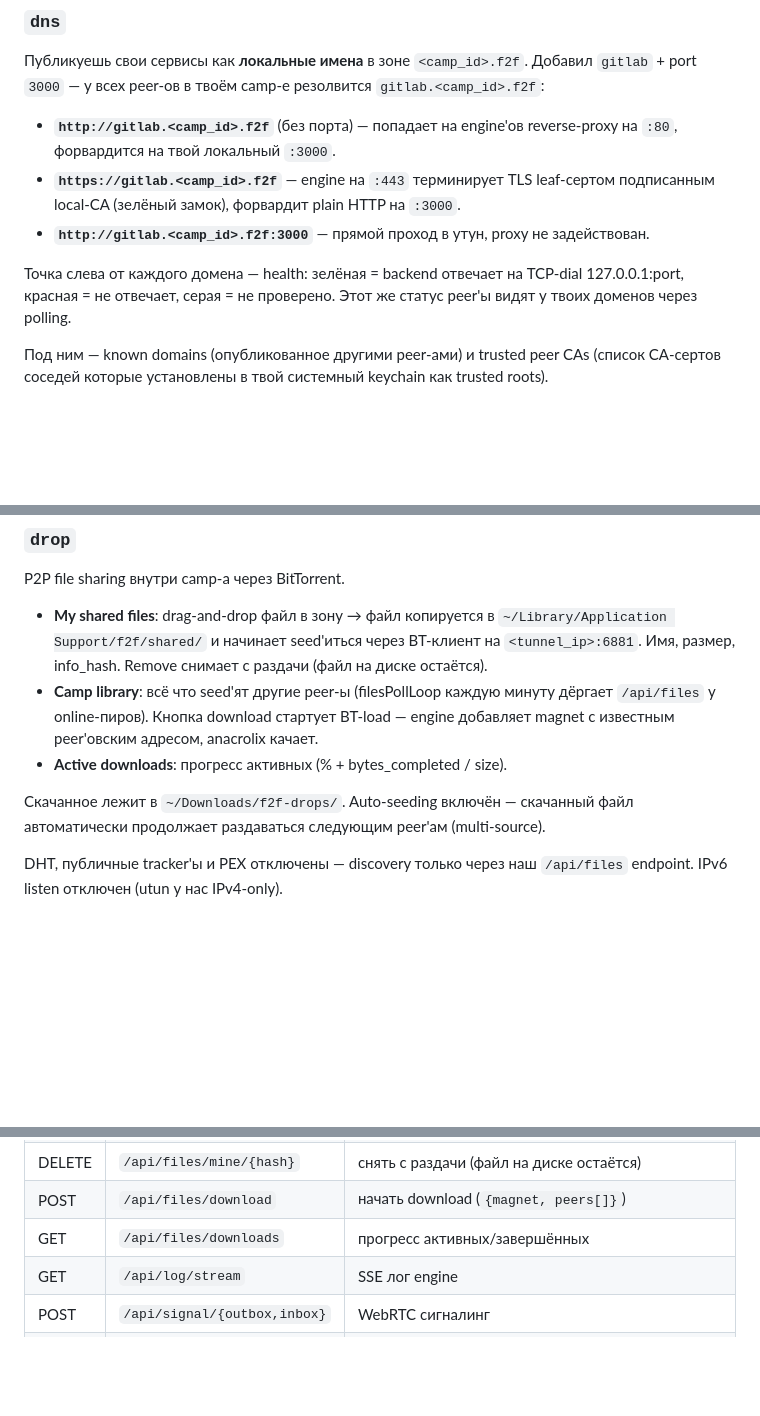
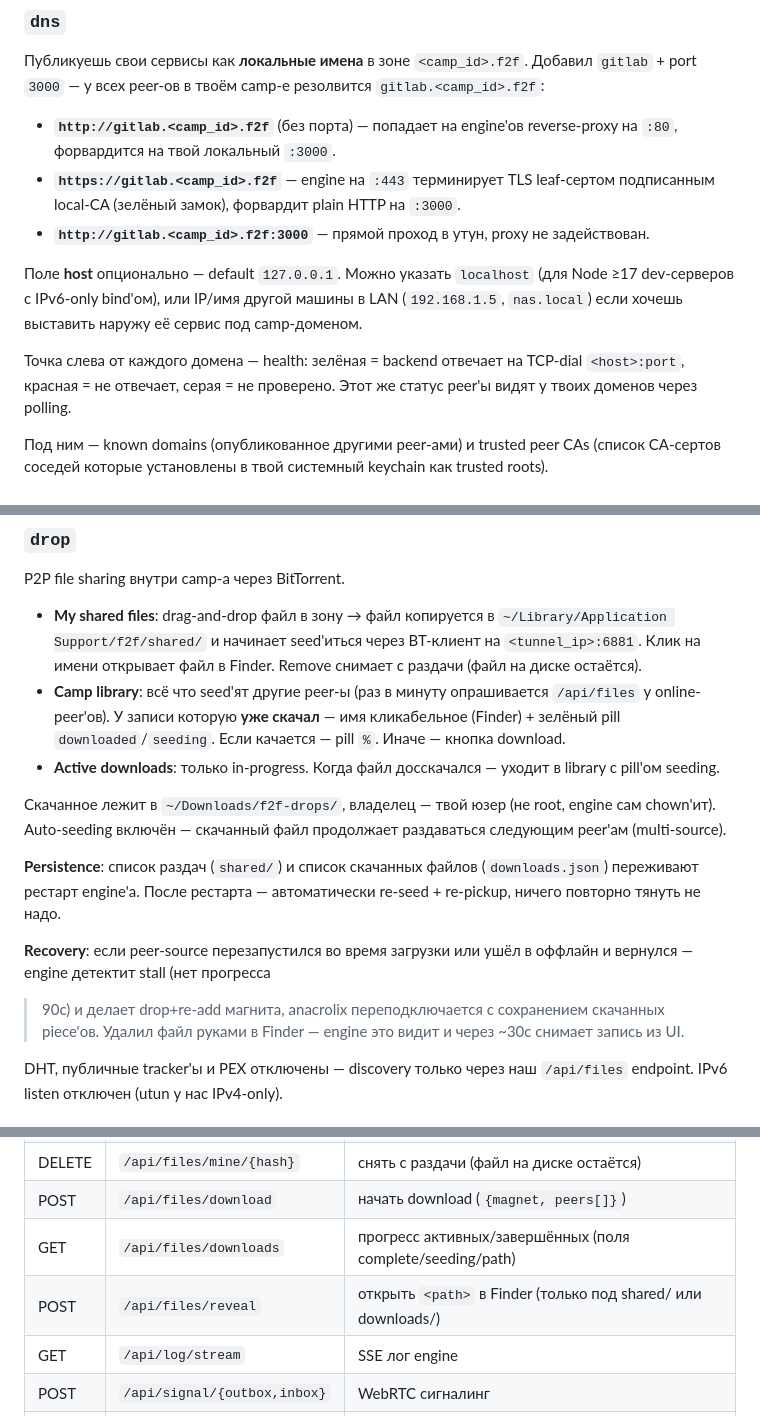
Before and after one commit to vseplet/f2f, a Markdown page: source/mac/README.md, 3 parts joined by grey strips. Rendered like a GitHub page; blank space fills up the shorter version.

Commit message:
docs: dns host field, drop reveal/persistence/recovery/chown

```diff
--- a/source/mac/README.md
+++ b/source/mac/README.md
@@ -121,8 +121,13 @@ peer-у. У них поднимется egress, и пакет уйдёт в пу
 - **`http://gitlab.<camp_id>.f2f:3000`** — прямой проход в утун,
   proxy не задействован.
 
+Поле **host** опционально — default `127.0.0.1`. Можно указать
+`localhost` (для Node ≥17 dev-серверов с IPv6-only bind'ом), или
+IP/имя другой машины в LAN (`192.168.1.5`, `nas.local`) если хочешь
+выставить наружу её сервис под camp-доменом.
+
 Точка слева от каждого домена — health: зелёная = backend отвечает на
-TCP-dial 127.0.0.1:port, красная = не отвечает, серая = не проверено.
+TCP-dial `<host>:port`, красная = не отвечает, серая = не проверено.
 Этот же статус peer'ы видят у твоих доменов через polling.
 
 Под ним — known domains (опубликованное другими peer-ами) и trusted
@@ -147,17 +152,29 @@ P2P file sharing внутри camp-а через BitTorrent.
 
 - **My shared files**: drag-and-drop файл в зону → файл копируется в
   `~/Library/Application Support/f2f/shared/` и начинает seed'иться
-  через BT-клиент на `<tunnel_ip>:6881`. Имя, размер, info_hash.
-  Remove снимает с раздачи (файл на диске остаётся).
-- **Camp library**: всё что seed'ят другие peer-ы (filesPollLoop
-  каждую минуту дёргает `/api/files` у online-пиров). Кнопка
-  download стартует BT-load — engine добавляет magnet с известным
-  peer'овским адресом, anacrolix качает.
-- **Active downloads**: прогресс активных (% + bytes_completed / size).
+  через BT-клиент на `<tunnel_ip>:6881`. Клик на имени открывает
+  файл в Finder. Remove снимает с раздачи (файл на диске остаётся).
+- **Camp library**: всё что seed'ят другие peer-ы (раз в минуту
+  опрашивается `/api/files` у online-peer'ов). У записи которую
+  **уже скачал** — имя кликабельное (Finder) + зелёный pill
+  `downloaded`/`seeding`. Если качается — pill `%`. Иначе — кнопка
+  download.
+- **Active downloads**: только in-progress. Когда файл досскачался —
+  уходит в library с pill'ом seeding.
 
-Скачанное лежит в `~/Downloads/f2f-drops/`. Auto-seeding включён —
-скачанный файл автоматически продолжает раздаваться следующим
-peer'ам (multi-source).
+Скачанное лежит в `~/Downloads/f2f-drops/`, владелец — твой юзер
+(не root, engine сам chown'ит). Auto-seeding включён — скачанный
+файл продолжает раздаваться следующим peer'ам (multi-source).
+
+**Persistence**: список раздач (`shared/`) и список скачанных файлов
+(`downloads.json`) переживают рестарт engine'а. После рестарта —
+автоматически re-seed + re-pickup, ничего повторно тянуть не надо.
+
+**Recovery**: если peer-source перезапустился во время загрузки или
+ушёл в оффлайн и вернулся — engine детектит stall (нет прогресса
+>90с) и делает drop+re-add магнита, anacrolix переподключается с
+сохранением скачанных piece'ов. Удалил файл руками в Finder —
+engine это видит и через ~30с снимает запись из UI.
 
 DHT, публичные tracker'ы и PEX отключены — discovery только через
 наш `/api/files` endpoint. IPv6 listen отключен (utun у нас
@@ -295,7 +312,8 @@ Loopback (`127.0.0.1:2202`):
 | POST | `/api/files/mine/upload` | multipart upload в shared-каталог + auto-seed |
 | DELETE | `/api/files/mine/{hash}` | снять с раздачи (файл на диске остаётся) |
 | POST | `/api/files/download` | начать download (`{magnet, peers[]}`) |
-| GET | `/api/files/downloads` | прогресс активных/завершённых |
+| GET | `/api/files/downloads` | прогресс активных/завершённых (поля complete/seeding/path) |
+| POST | `/api/files/reveal` | открыть `<path>` в Finder (только под shared/ или downloads/) |
 | GET | `/api/log/stream` | SSE лог engine |
 | POST | `/api/signal/{outbox,inbox}` | WebRTC сигналинг |
 | GET | `/api/signal/stream` | SSE сигналов для браузера |
```
Also changed, not shown: source/mac/ARCHITECTURE.md (+38 -0 lines).
